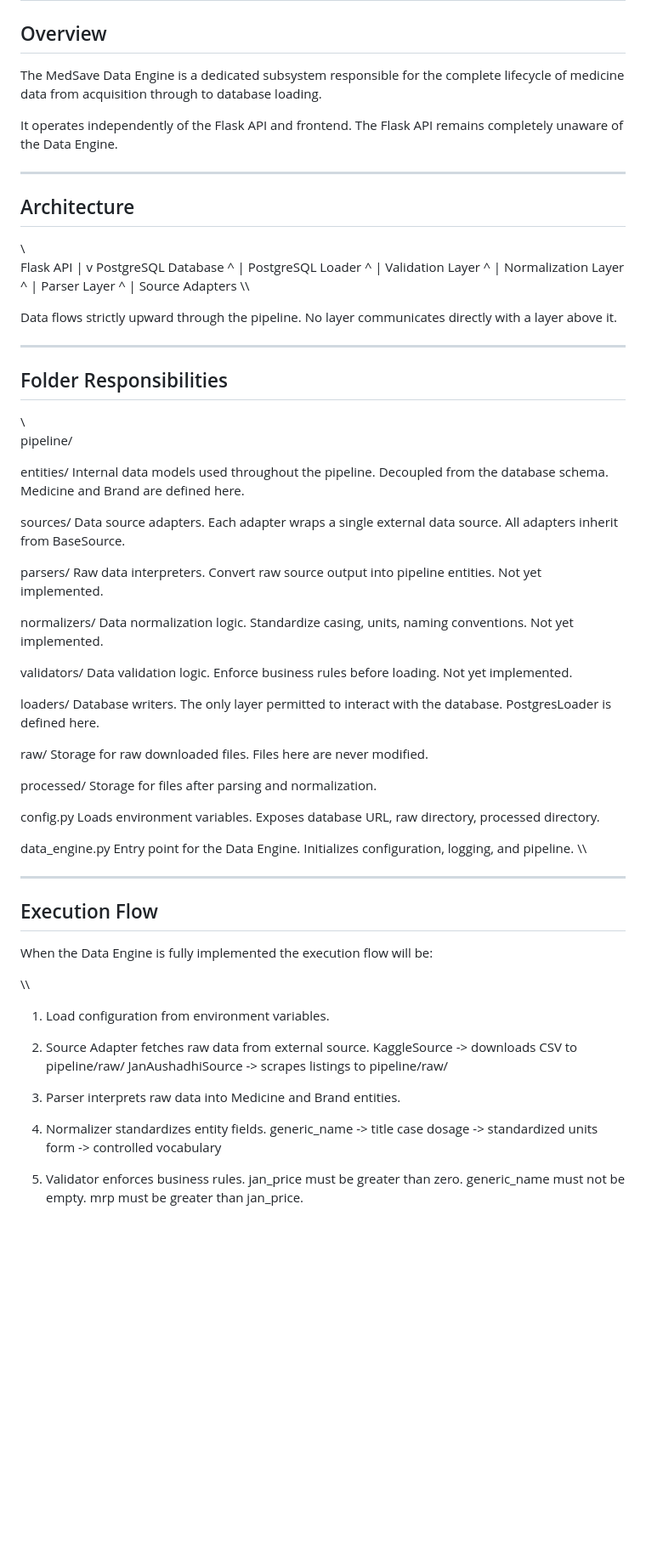
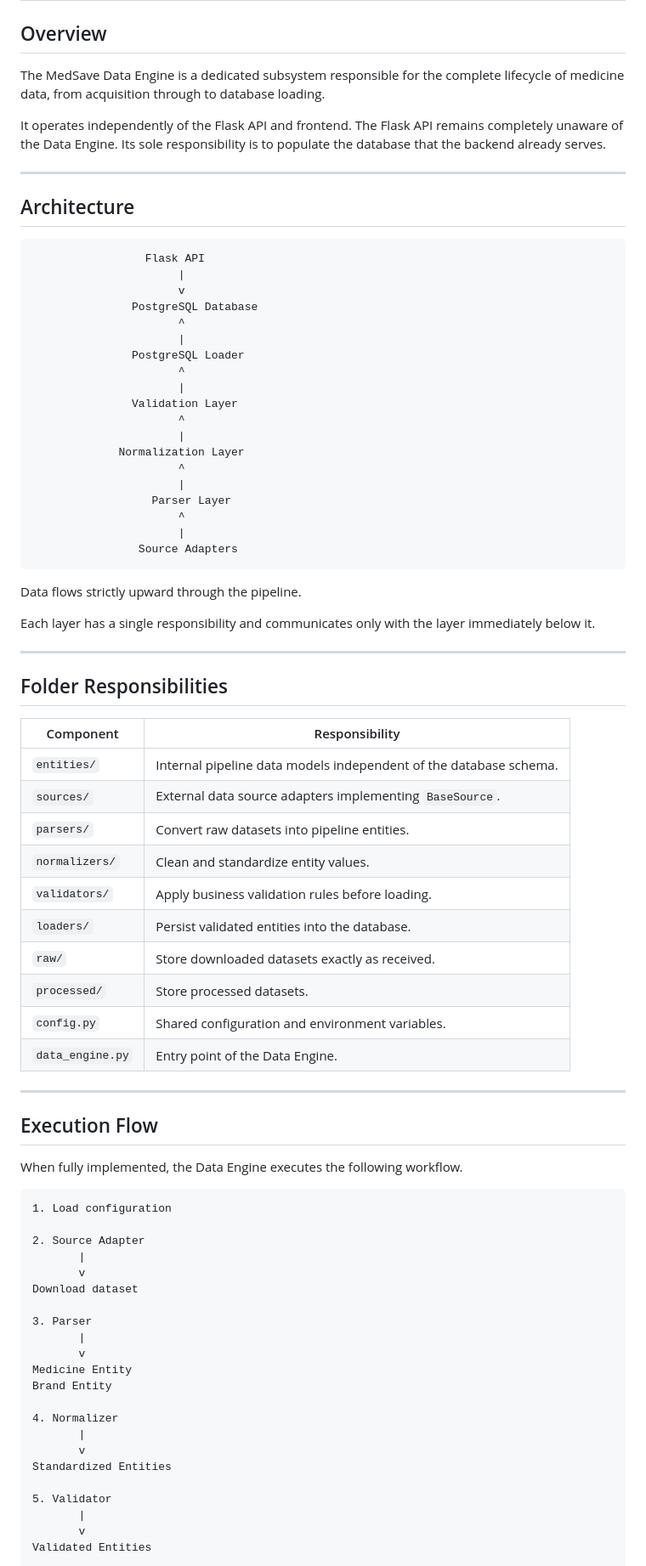
Before and after one commit to raghavendrashivam474/medsave, a Markdown page: pipeline/README.md, the part around one of its changes. Shown at 85% size. GitHub-like rendering; blank space fills up the shorter version.

Commit message:
docs(pipeline): enhance Data Engine documentation

````diff
--- a/pipeline/README.md
+++ b/pipeline/README.md
@@ -2,17 +2,15 @@
 
 ## Overview
 
-The MedSave Data Engine is a dedicated subsystem responsible for the complete
-lifecycle of medicine data from acquisition through to database loading.
+The MedSave Data Engine is a dedicated subsystem responsible for the complete lifecycle of medicine data, from acquisition through to database loading.
 
-It operates independently of the Flask API and frontend.
-The Flask API remains completely unaware of the Data Engine.
+It operates independently of the Flask API and frontend. The Flask API remains completely unaware of the Data Engine. Its sole responsibility is to populate the database that the backend already serves.
 
 ---
 
 ## Architecture
 
-\\\
+```text
                  Flask API
                       |
                       v
@@ -32,76 +30,56 @@ The Flask API remains completely unaware of the Data Engine.
                       ^
                       |
                 Source Adapters
-\\\
+```
 
 Data flows strictly upward through the pipeline.
-No layer communicates directly with a layer above it.
+
+Each layer has a single responsibility and communicates only with the layer immediately below it.
 
 ---
 
 ## Folder Responsibilities
 
-\\\
-pipeline/
-
-entities/           Internal data models used throughout the pipeline.
-                    Decoupled from the database schema.
-                    Medicine and Brand are defined here.
-
-sources/            Data source adapters.
-                    Each adapter wraps a single external data source.
-                    All adapters inherit from BaseSource.
-
-parsers/            Raw data interpreters.
-                    Convert raw source output into pipeline entities.
-                    Not yet implemented.
-
-normalizers/        Data normalization logic.
-                    Standardize casing, units, naming conventions.
-                    Not yet implemented.
-
-validators/         Data validation logic.
-                    Enforce business rules before loading.
-                    Not yet implemented.
-
-loaders/            Database writers.
-                    The only layer permitted to interact with the database.
-                    PostgresLoader is defined here.
-
-raw/                Storage for raw downloaded files.
-                    Files here are never modified.
-
-processed/          Storage for files after parsing and normalization.
-
-config.py           Loads environment variables.
-                    Exposes database URL, raw directory, processed directory.
-
-data_engine.py      Entry point for the Data Engine.
-                    Initializes configuration, logging, and pipeline.
-\\\
+| Component | Responsibility |
+|-----------|----------------|
+| `entities/` | Internal pipeline data models independent of the database schema. |
+| `sources/` | External data source adapters implementing `BaseSource`. |
+| `parsers/` | Convert raw datasets into pipeline entities. |
+| `normalizers/` | Clean and standardize entity values. |
+| `validators/` | Apply business validation rules before loading. |
+| `loaders/` | Persist validated entities into the database. |
+| `raw/` | Store downloaded datasets exactly as received. |
+| `processed/` | Store processed datasets. |
+| `config.py` | Shared configuration and environment variables. |
+| `data_engine.py` | Entry point of the Data Engine. |
 
 ---
 
 ## Execution Flow
 
-When the Data Engine is fully implemented the execution flow will be:
+When fully implemented, the Data Engine executes the following workflow.
 
-\\\
-1. Load configuration from environment variables.
+```text
+1. Load configuration
 
-2. Source Adapter fetches raw data from external source.
-       KaggleSource     -> downloads CSV to pipeline/raw/
-       JanAushadhiSource -> scrapes listings to pipeline/raw/
+2. Source Adapter
+       |
+       v
+Download dataset
 
-3. Parser interprets raw data into Medicine and Brand entities.
+3. Parser
+       |
+       v
+Medicine Entity
+Brand Entity
 
-4. Normalizer standardizes entity fields.
-       generic_name -> title case
-       dosage       -> standardized units
-       form         -> controlled vocabulary
+4. Normalizer
+       |
+       v
+Standardized Entities
 
-5. Validator enforces business rules.
-       jan_price must be greater than zero.
-       generic_name must not be empty.
-       mrp must be greater than jan_price.
+5. Validator
+       |
+       v
+Validated Entities
 
````
Also changed, not shown: other parts of pipeline/README.md (+117 -71 lines).
